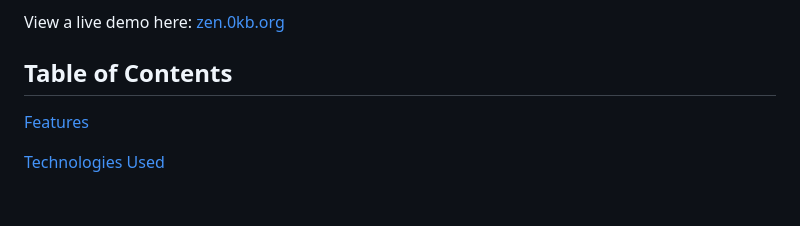
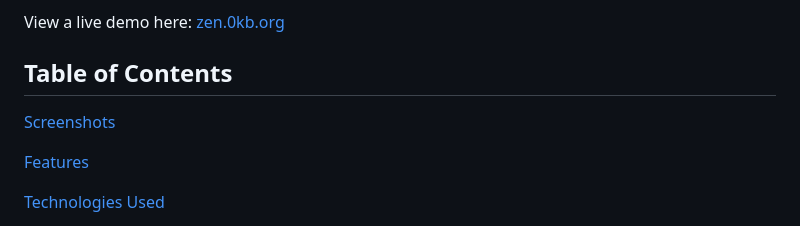
Before and after one commit to 9-5/Zennit, a Markdown page: README.md, the part around the change printed below. Rendered like a GitHub page; blank space fills up the shorter version.

```diff
--- a/README.md
+++ b/README.md
@@ -10,6 +10,8 @@ View a live demo here: [zen.0kb.org](https://zen.0kb.org/)
 
 ## Table of Contents
 
+[Screenshots](#screenshots)
+
 [Features](#features)
 
 [Technologies Used](#technologies-used)
```
Also changed, not shown: other parts of README.md (+5 -0 lines).
